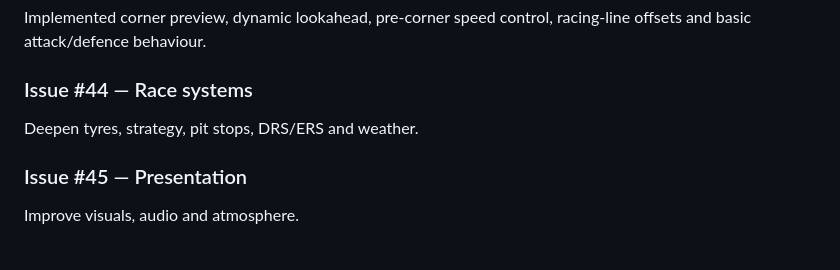
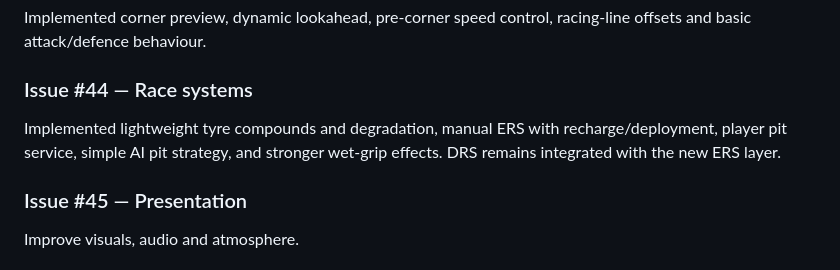
Before and after one commit to ottobit/portfolio-arcade, a Markdown page: games/f1-racer/F1-RACER-WIKI.md, the part around the change. GitHub-like rendering.

Commit message:
docs(f1): record race strategy systems

```diff
--- a/games/f1-racer/F1-RACER-WIKI.md
+++ b/games/f1-racer/F1-RACER-WIKI.md
@@ -347,7 +347,7 @@ Expose the richer driving model through a better racing interface.
 Implemented corner preview, dynamic lookahead, pre-corner speed control, racing-line offsets and basic attack/defence behaviour.
 
 ### Issue #44 — Race systems
-Deepen tyres, strategy, pit stops, DRS/ERS and weather.
+Implemented lightweight tyre compounds and degradation, manual ERS with recharge/deployment, player pit service, simple AI pit strategy, and stronger wet-grip effects. DRS remains integrated with the new ERS layer.
 
 ### Issue #45 — Presentation
 Improve visuals, audio and atmosphere.
```
